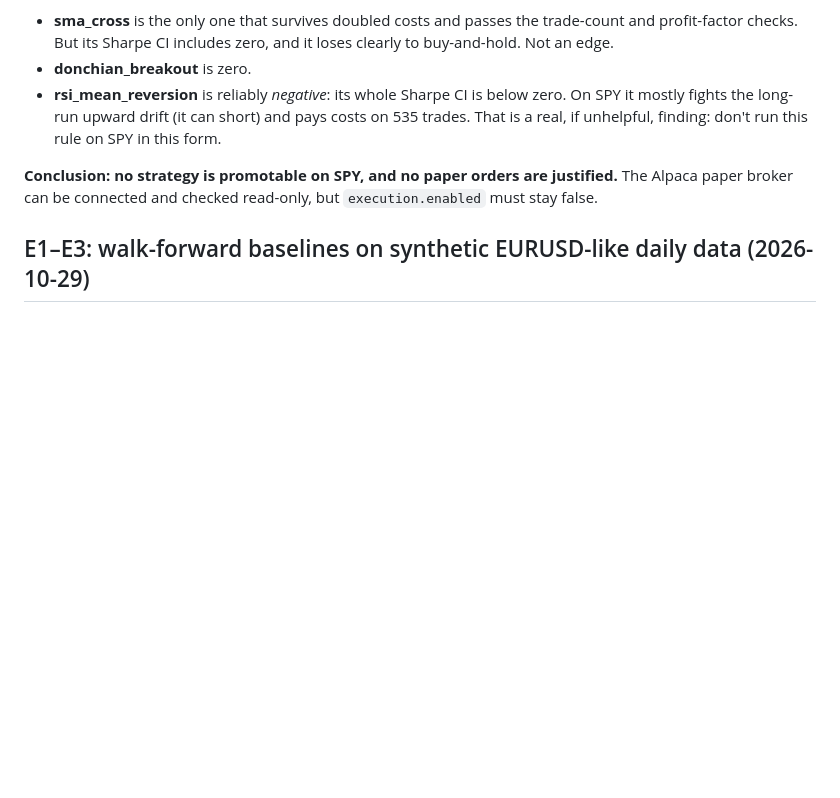
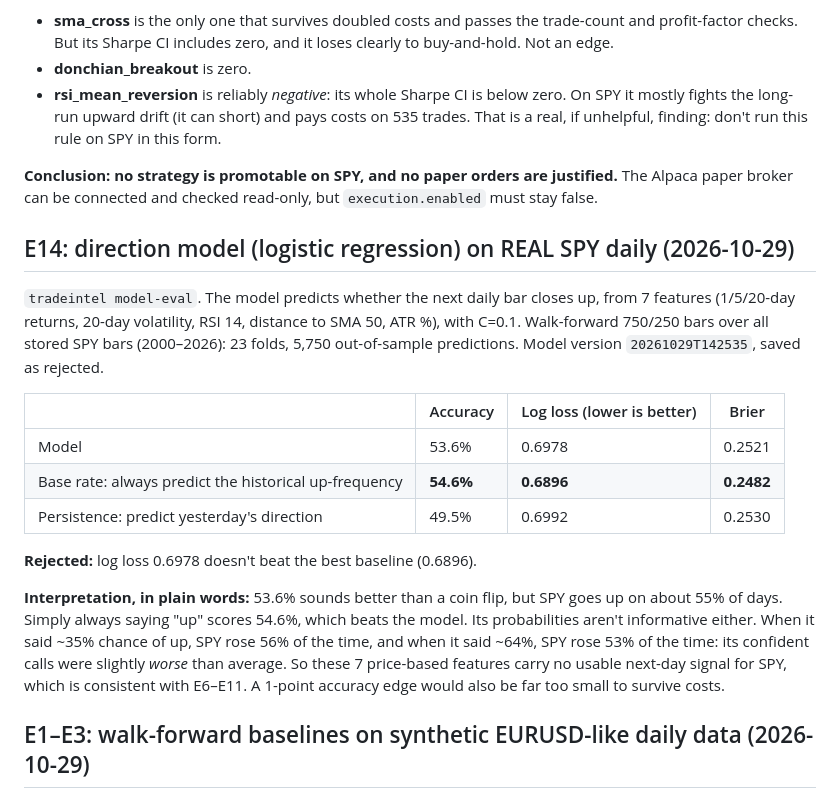
Before and after one commit to deneal2005/Trading-Agentic-AI, a Markdown page: trader_ai/EXPERIMENTS.md, the part around the change. GitHub-like rendering; blank space fills up the shorter version.

Commit message:
Record E14: direction model on real SPY, rejected (doesn't beat base rate)
Co-Authored-By: Claude Opus 5.5 <noreply@anthropic.com>

```diff
--- a/trader_ai/EXPERIMENTS.md
+++ b/trader_ai/EXPERIMENTS.md
@@ -37,6 +37,19 @@ Market switched to SPY for the Alpaca paper account. Data: Yahoo SPY, 2000-01-03
 
 **Conclusion: no strategy is promotable on SPY, and no paper orders are justified.** The Alpaca paper broker can be connected and checked read-only, but `execution.enabled` must stay false.
 
+## E14: direction model (logistic regression) on REAL SPY daily (2026-10-29)
+`tradeintel model-eval`. The model predicts whether the next daily bar closes up, from 7 features (1/5/20-day returns, 20-day volatility, RSI 14, distance to SMA 50, ATR %), with C=0.1. Walk-forward 750/250 bars over all stored SPY bars (2000–2026): 23 folds, 5,750 out-of-sample predictions. Model version `20261029T142535`, saved as rejected.
+
+| | Accuracy | Log loss (lower is better) | Brier |
+|---|---|---|---|
+| Model | 53.6% | 0.6978 | 0.2521 |
+| Base rate: always predict the historical up-frequency | **54.6%** | **0.6896** | **0.2482** |
+| Persistence: predict yesterday's direction | 49.5% | 0.6992 | 0.2530 |
+
+**Rejected:** log loss 0.6978 doesn't beat the best baseline (0.6896).
+
+**Interpretation, in plain words:** 53.6% sounds better than a coin flip, but SPY goes up on about 55% of days. Simply always saying "up" scores 54.6%, which beats the model. Its probabilities aren't informative either. When it said ~35% chance of up, SPY rose 56% of the time, and when it said ~64%, SPY rose 53% of the time: its confident calls were slightly *worse* than average. So these 7 price-based features carry no usable next-day signal for SPY, which is consistent with E6–E11. A 1-point accuracy edge would also be far too small to survive costs.
+
 ## E1–E3: walk-forward baselines on synthetic EURUSD-like daily data (2026-10-29)
 Setup: 2010-01-01 to 2025-12-31 (4,174 business days), 20% holdout untouched, 750/250 walk-forward, 10 folds, parameters re-selected per fold from the grid, costs 1.2 pip spread + 0.5 pip slippage per side + 1% p.a. financing.
 
```
